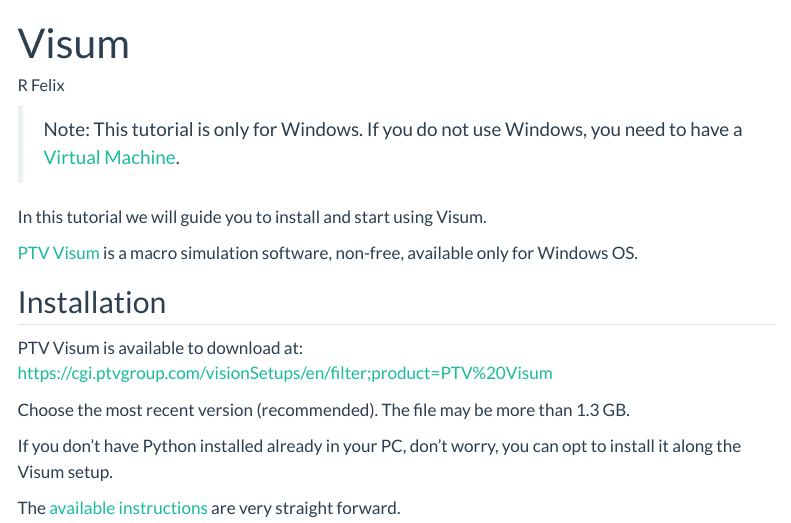
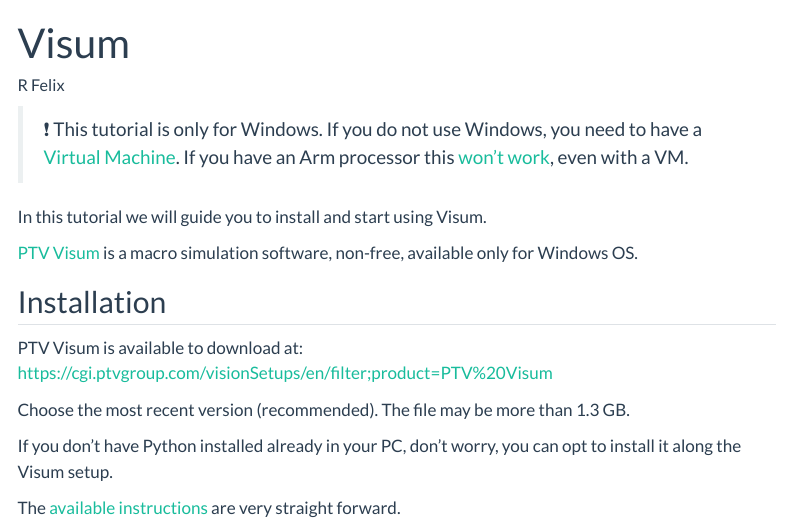
Before and after one commit to U-Shift/Traffic-Simulation-Models, a Quarto document (visum.qmd): the page in a window 1100 px wide, from its top. Rendered offline with R 4.5, knitr and Pandoc in place of Quarto, with nearby package versions; menus at the side of the page are left out.

Commit message:
arm processor visum

```diff
--- a/visum.qmd
+++ b/visum.qmd
@@ -3,7 +3,7 @@
 author: "R Felix"
 ---
 
-> Note: This tutorial is only for Windows. If you do not use Windows, you need to have a [Virtual Machine](software.qmd#operating-system).
+> ❗ This tutorial is only for Windows. If you do not use Windows, you need to have a [Virtual Machine](software.qmd#operating-system). If you have an Arm processor this [won't work](https://us-resources.ptvgroup.com/en-us/ptv-support/system-requirements), even with a VM.
 
 In this tutorial we will guide you to install and start using Visum.
 
```
Also changed, not shown: sumo.qmd (+4 -8 lines), 2 other files.
